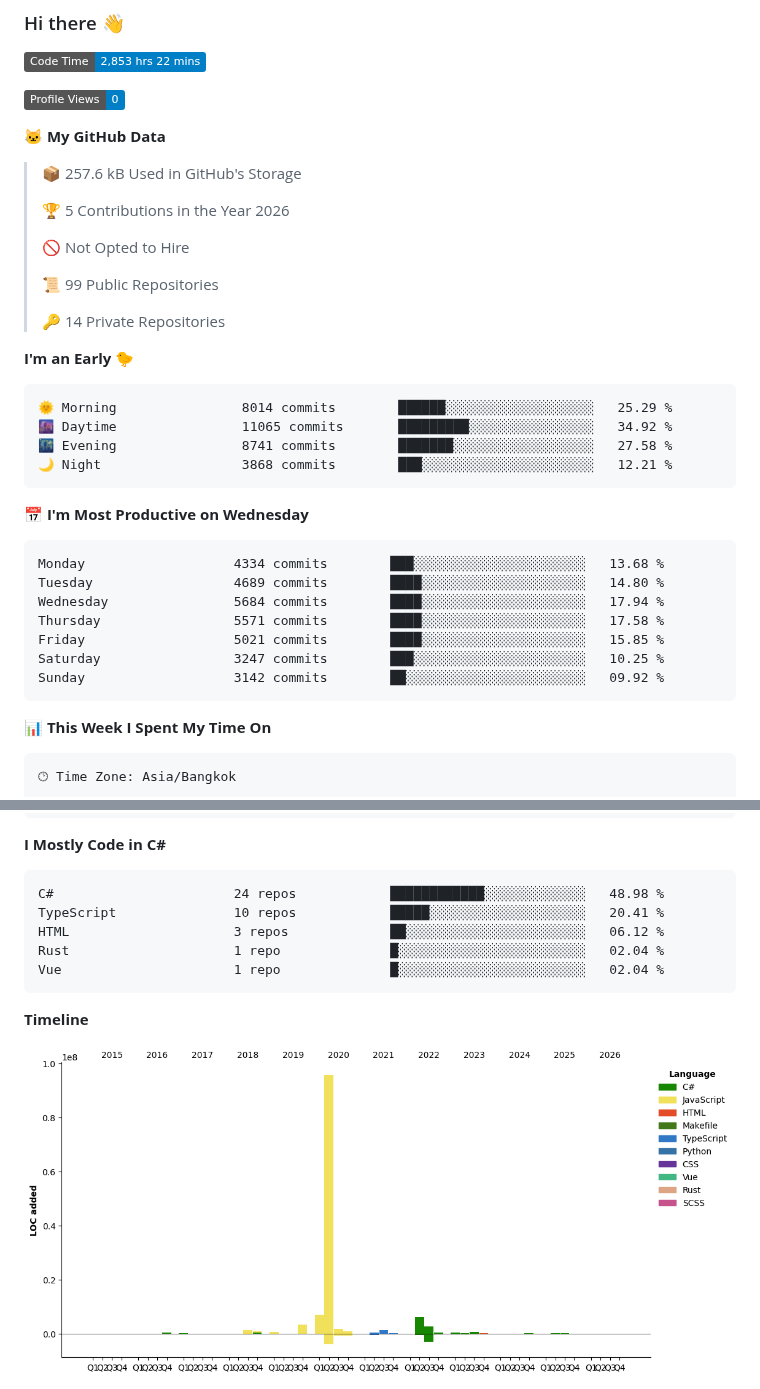
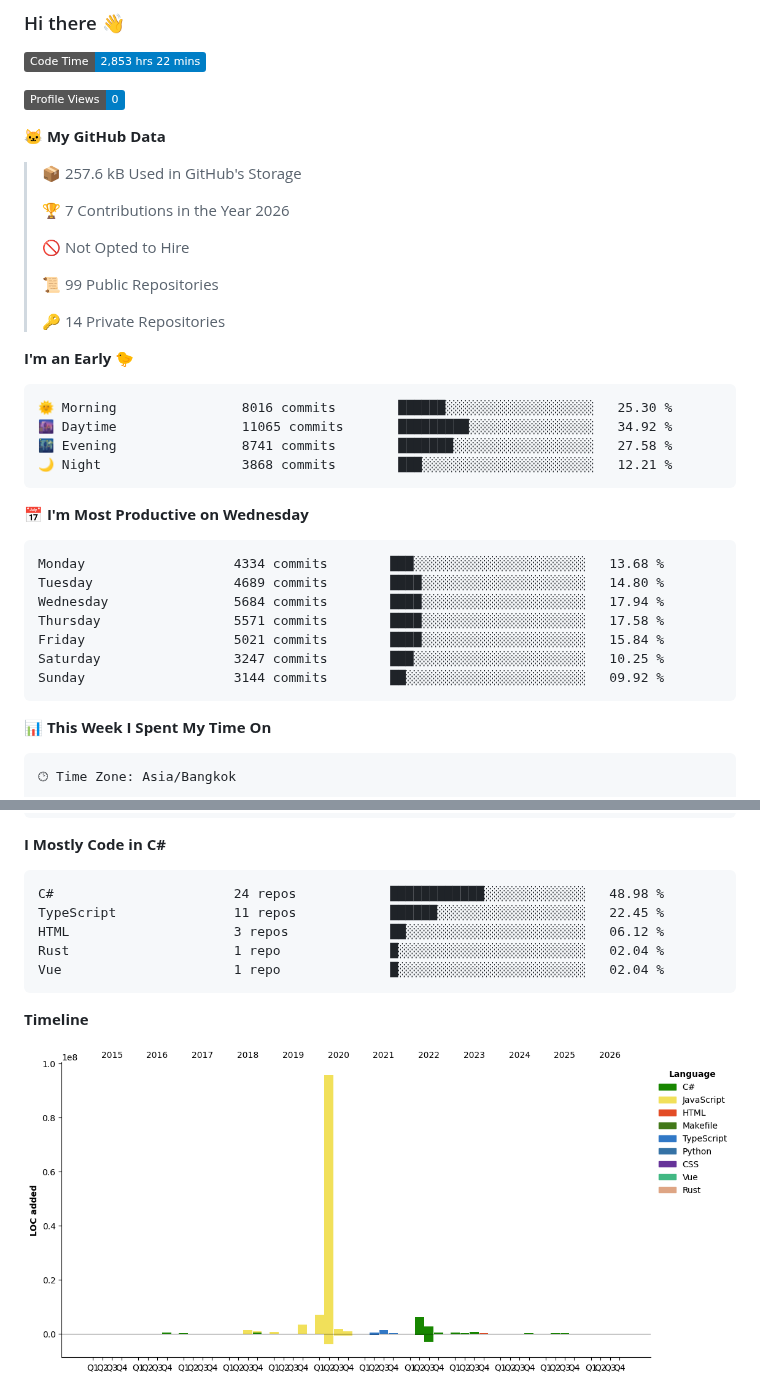
Before and after one commit to aixasz/aixasz, a Markdown page: README.md, 2 parts joined by grey strips. Drawn GitHub-style; pictures changed too: assets/bar_graph.png; badges without logos.

Commit message:
Updated with Dev Metrics

````diff
--- a/README.md
+++ b/README.md
@@ -9,7 +9,7 @@
 
 > 📦 257.6 kB Used in GitHub's Storage
  >
-> 🏆 5 Contributions in the Year 2026
+> 🏆 7 Contributions in the Year 2026
  >
 > 🚫 Not Opted to Hire
  >
@@ -20,7 +20,7 @@
 **I'm an Early 🐤**
 
 ```text
-🌞 Morning                8014 commits        ██████░░░░░░░░░░░░░░░░░░░   25.29 %
+🌞 Morning                8016 commits        ██████░░░░░░░░░░░░░░░░░░░   25.30 %
 🌆 Daytime                11065 commits       █████████░░░░░░░░░░░░░░░░   34.92 %
 🌃 Evening                8741 commits        ███████░░░░░░░░░░░░░░░░░░   27.58 %
 🌙 Night                  3868 commits        ███░░░░░░░░░░░░░░░░░░░░░░   12.21 %
@@ -32,9 +32,9 @@ Monday                   4334 commits        ███░░░░░░░░
 Tuesday                  4689 commits        ████░░░░░░░░░░░░░░░░░░░░░   14.80 %
 Wednesday                5684 commits        ████░░░░░░░░░░░░░░░░░░░░░   17.94 %
 Thursday                 5571 commits        ████░░░░░░░░░░░░░░░░░░░░░   17.58 %
-Friday                   5021 commits        ████░░░░░░░░░░░░░░░░░░░░░   15.85 %
+Friday                   5021 commits        ████░░░░░░░░░░░░░░░░░░░░░   15.84 %
 Saturday                 3247 commits        ███░░░░░░░░░░░░░░░░░░░░░░   10.25 %
-Sunday                   3142 commits        ██░░░░░░░░░░░░░░░░░░░░░░░   09.92 %
+Sunday                   3144 commits        ██░░░░░░░░░░░░░░░░░░░░░░░   09.92 %
 ```
 
 
@@ -63,7 +63,7 @@ Windows                  10 hrs 42 mins      ███████████
 
 ```text
 C#                       24 repos            ████████████░░░░░░░░░░░░░   48.98 %
-TypeScript               10 repos            █████░░░░░░░░░░░░░░░░░░░░   20.41 %
+TypeScript               11 repos            ██████░░░░░░░░░░░░░░░░░░░   22.45 %
 HTML                     3 repos             ██░░░░░░░░░░░░░░░░░░░░░░░   06.12 %
 Rust                     1 repo              █░░░░░░░░░░░░░░░░░░░░░░░░   02.04 %
 Vue                      1 repo              █░░░░░░░░░░░░░░░░░░░░░░░░   02.04 %
````
Also changed, not shown: other parts of README.md (+1 -1 lines).
